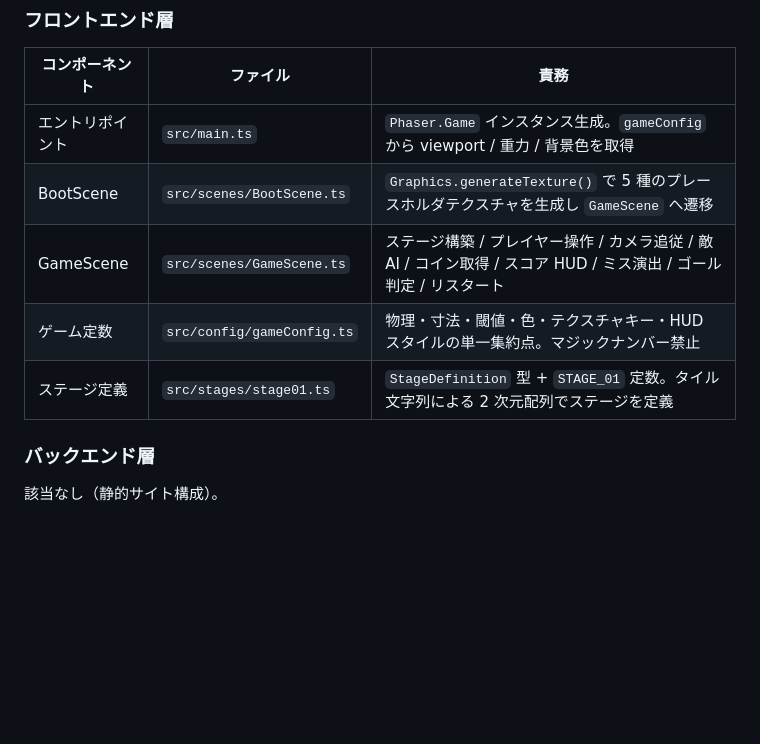
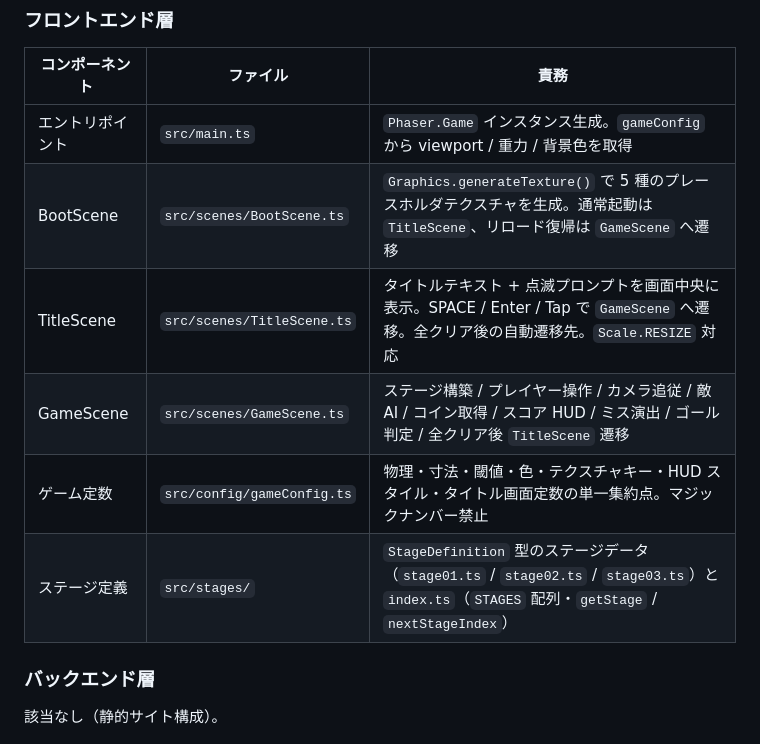
Before and after one commit to n-yata/chiku-clock-run, a Markdown page: docs/functional-design.md, the part around one of its changes. Drawn GitHub-style; blank space fills up the shorter version.

Commit message:
docs: update functional-design, repository-structure, and product-requirements for v0.5 title screen
Co-Authored-By: Claude Sonnet 4.6 <noreply@anthropic.com>

```diff
--- a/docs/functional-design.md
+++ b/docs/functional-design.md
@@ -87,10 +99,11 @@ sequenceDiagram
 | コンポーネント | ファイル | 責務 |
 |-------------|---------|------|
 | エントリポイント | `src/main.ts` | `Phaser.Game` インスタンス生成。`gameConfig` から viewport / 重力 / 背景色を取得 |
-| BootScene | `src/scenes/BootScene.ts` | `Graphics.generateTexture()` で 5 種のプレースホルダテクスチャを生成し `GameScene` へ遷移 |
-| GameScene | `src/scenes/GameScene.ts` | ステージ構築 / プレイヤー操作 / カメラ追従 / 敵 AI / コイン取得 / スコア HUD / ミス演出 / ゴール判定 / リスタート |
-| ゲーム定数 | `src/config/gameConfig.ts` | 物理・寸法・閾値・色・テクスチャキー・HUD スタイルの単一集約点。マジックナンバー禁止 |
-| ステージ定義 | `src/stages/stage01.ts` | `StageDefinition` 型 + `STAGE_01` 定数。タイル文字列による 2 次元配列でステージを定義 |
+| BootScene | `src/scenes/BootScene.ts` | `Graphics.generateTexture()` で 5 種のプレースホルダテクスチャを生成。通常起動は `TitleScene`、リロード復帰は `GameScene` へ遷移 |
+| TitleScene | `src/scenes/TitleScene.ts` | タイトルテキスト + 点滅プロンプトを画面中央に表示。SPACE / Enter / Tap で `GameScene` へ遷移。全クリア後の自動遷移先。`Scale.RESIZE` 対応 |
+| GameScene | `src/scenes/GameScene.ts` | ステージ構築 / プレイヤー操作 / カメラ追従 / 敵 AI / コイン取得 / スコア HUD / ミス演出 / ゴール判定 / 全クリア後 `TitleScene` 遷移 |
+| ゲーム定数 | `src/config/gameConfig.ts` | 物理・寸法・閾値・色・テクスチャキー・HUD スタイル・タイトル画面定数の単一集約点。マジックナンバー禁止 |
+| ステージ定義 | `src/stages/` | `StageDefinition` 型のステージデータ（`stage01.ts` / `stage02.ts` / `stage03.ts`）と `index.ts`（`STAGES` 配列・`getStage` / `nextStageIndex`） |
 
 ### バックエンド層
 
```
Also changed, not shown: other parts of docs/functional-design.md (+22 -7 lines), docs/product-requirements.md (+1 -1 lines), docs/repository-structure.md (+10 -5 lines).
